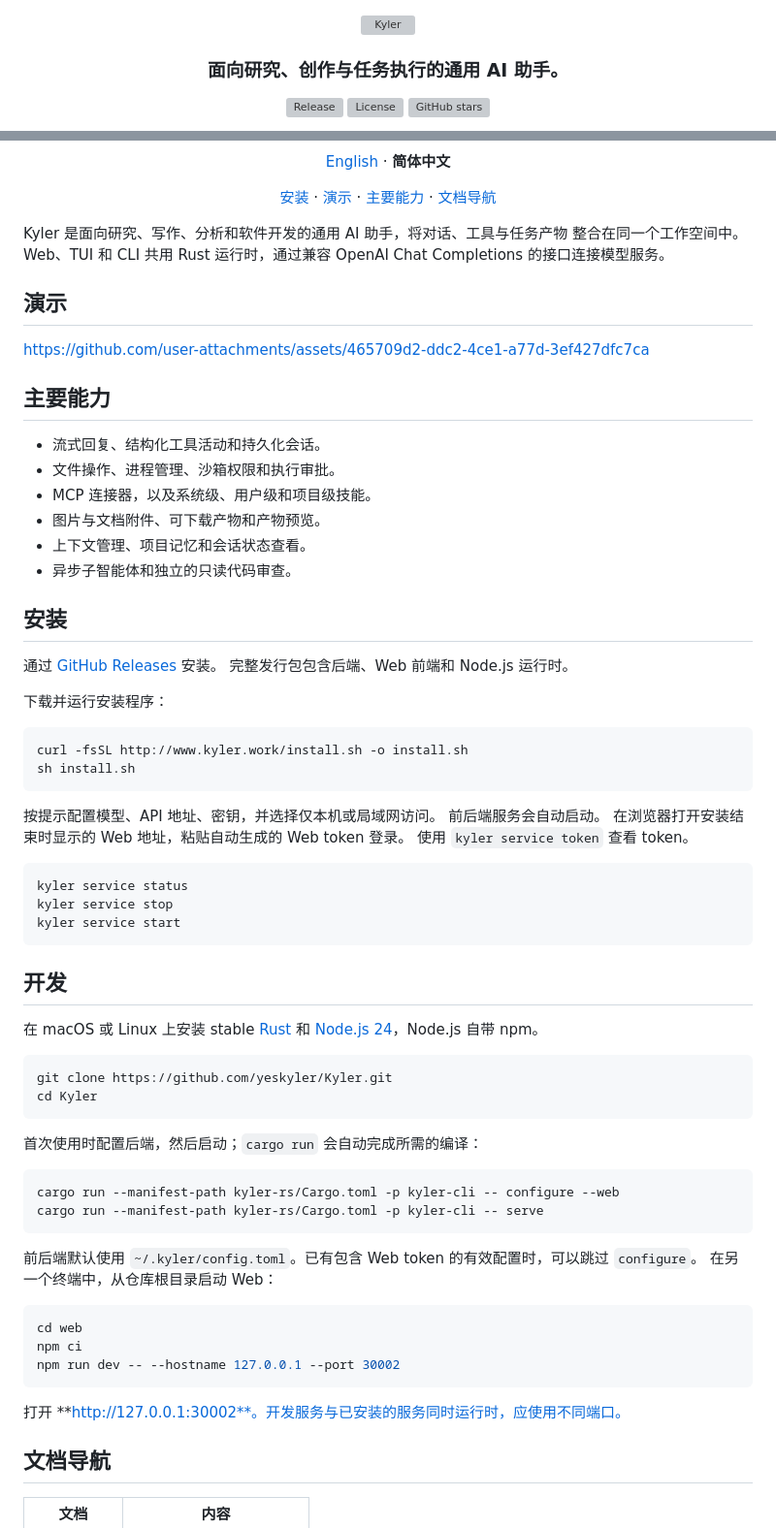
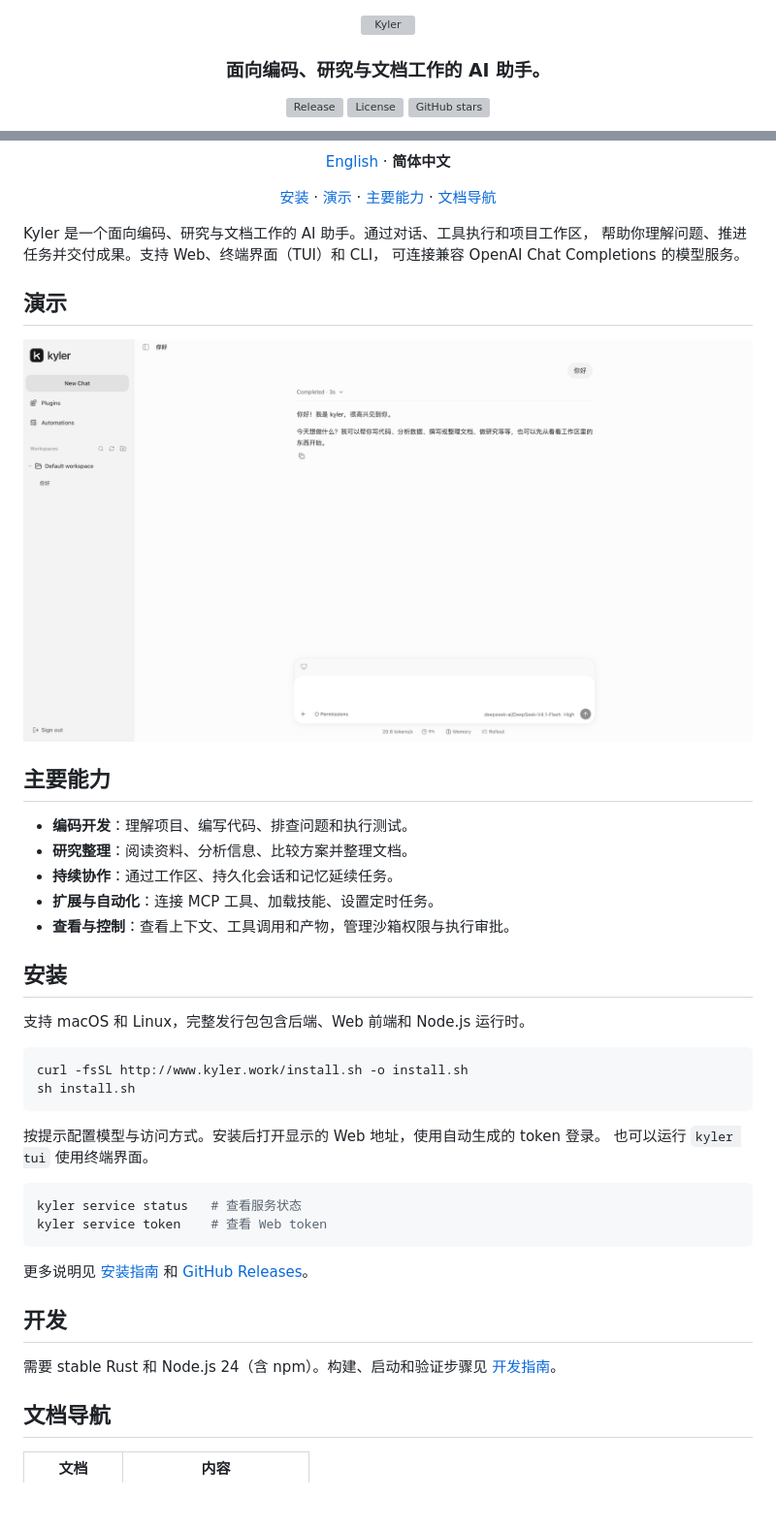
Before and after one commit to yeskyler/Kyler, a Markdown page: README.zh-CN.md, 2 parts joined by grey strips. Shown at 97% size. GitHub-like rendering; pictures changed too: demo/example-1.png (added); blank space fills up the shorter version; grey boxes are pictures that could not be loaded.

Commit message:
Simplify bilingual README and replace demo video with screenshot

````diff
--- a/README.zh-CN.md
+++ b/README.zh-CN.md
@@ -3,7 +3,7 @@
     <source media="(prefers-color-scheme: dark)" srcset="docs/assets/logo-dark.svg">
     <img src="docs/assets/logo-light.svg" width="328" height="104" alt="Kyler">
   </picture>
-  <h3>面向研究、创作与任务执行的通用 AI 助手。</h3>
+  <h3>面向编码、研究与文档工作的 AI 助手。</h3>
   <p>
     <a href="https://github.com/yeskyler/Kyler/releases"><img src="https://img.shields.io/github/v/release/yeskyler/Kyler?style=flat-square&amp;color=3b82f6" alt="Release"></a>
     <a href="LICENSE"><img src="https://img.shields.io/github/license/yeskyler/Kyler?style=flat-square&amp;color=22c55e" alt="License"></a>
@@ -20,73 +13,44 @@
   <p><a href="#安装">安装</a> · <a href="#演示">演示</a> · <a href="#主要能力">主要能力</a> · <a href="#文档导航">文档导航</a></p>
 </div>
 
-Kyler 是面向研究、写作、分析和软件开发的通用 AI 助手，将对话、工具与任务产物
-整合在同一个工作空间中。Web、TUI 和 CLI 共用 Rust 运行时，通过兼容
-OpenAI Chat Completions 的接口连接模型服务。
+Kyler 是一个面向编码、研究与文档工作的 AI 助手。通过对话、工具执行和项目工作区，
+帮助你理解问题、推进任务并交付成果。支持 Web、终端界面（TUI）和 CLI，
+可连接兼容 OpenAI Chat Completions 的模型服务。
 
 ## 演示
 
-https://github.com/user-attachments/assets/465709d2-ddc2-4ce1-a77d-3ef427dfc7ca
+![Kyler Web 界面](demo/example-1.png)
 
 ## 主要能力
 
-- 流式回复、结构化工具活动和持久化会话。
-- 文件操作、进程管理、沙箱权限和执行审批。
-- MCP 连接器，以及系统级、用户级和项目级技能。
-- 图片与文档附件、可下载产物和产物预览。
-- 上下文管理、项目记忆和会话状态查看。
-- 异步子智能体和独立的只读代码审查。
+- **编码开发**：理解项目、编写代码、排查问题和执行测试。
+- **研究整理**：阅读资料、分析信息、比较方案并整理文档。
+- **持续协作**：通过工作区、持久化会话和记忆延续任务。
+- **扩展与自动化**：连接 MCP 工具、加载技能、设置定时任务。
+- **查看与控制**：查看上下文、工具调用和产物，管理沙箱权限与执行审批。
 
 ## 安装
 
-通过 [GitHub Releases](https://github.com/yeskyler/Kyler/releases) 安装。
-完整发行包包含后端、Web 前端和 Node.js 运行时。
-
-下载并运行安装程序：
+支持 macOS 和 Linux，完整发行包包含后端、Web 前端和 Node.js 运行时。
 
 ```sh
 curl -fsSL http://www.kyler.work/install.sh -o install.sh
 sh install.sh
 ```
 
-按提示配置模型、API 地址、密钥，并选择仅本机或局域网访问。
-前后端服务会自动启动。
-在浏览器打开安装结束时显示的 Web 地址，粘贴自动生成的 Web token 登录。
-使用 `kyler service token` 查看 token。
+按提示配置模型与访问方式。安装后打开显示的 Web 地址，使用自动生成的 token 登录。
+也可以运行 `kyler tui` 使用终端界面。
 
 ```sh
-kyler service status
-kyler service stop
-kyler service start
+kyler service status   # 查看服务状态
+kyler service token    # 查看 Web token
 ```
+
+更多说明见 [安装指南](docs/installation.md) 和 [GitHub Releases](https://github.com/yeskyler/Kyler/releases)。
 
 ## 开发
 
-在 macOS 或 Linux 上安装 stable [Rust](https://rust-lang.org/tools/install/) 和
-[Node.js 24](https://nodejs.org/en/download)，Node.js 自带 npm。
-
-```sh
-git clone https://github.com/yeskyler/Kyler.git
-cd Kyler
-```
-
-首次使用时配置后端，然后启动；`cargo run` 会自动完成所需的编译：
-
-```sh
-cargo run --manifest-path kyler-rs/Cargo.toml -p kyler-cli -- configure --web
-cargo run --manifest-path kyler-rs/Cargo.toml -p kyler-cli -- serve
-```
-
-前后端默认使用 `~/.kyler/config.toml`。已有包含 Web token 的有效配置时，可以跳过 `configure`。
-在另一个终端中，从仓库根目录启动 Web：
-
-```sh
-cd web
-npm ci
-npm run dev -- --hostname 127.0.0.1 --port 30002
-```
-
-打开 **http://127.0.0.1:30002**。开发服务与已安装的服务同时运行时，应使用不同端口。
+需要 stable Rust 和 Node.js 24（含 npm）。构建、启动和验证步骤见 [开发指南](docs/development.md)。
 
 ## 文档导航
 
````
Also changed, not shown: other parts of README.zh-CN.md (+0 -7 lines), README.md (+21 -55 lines), 1 other file.
